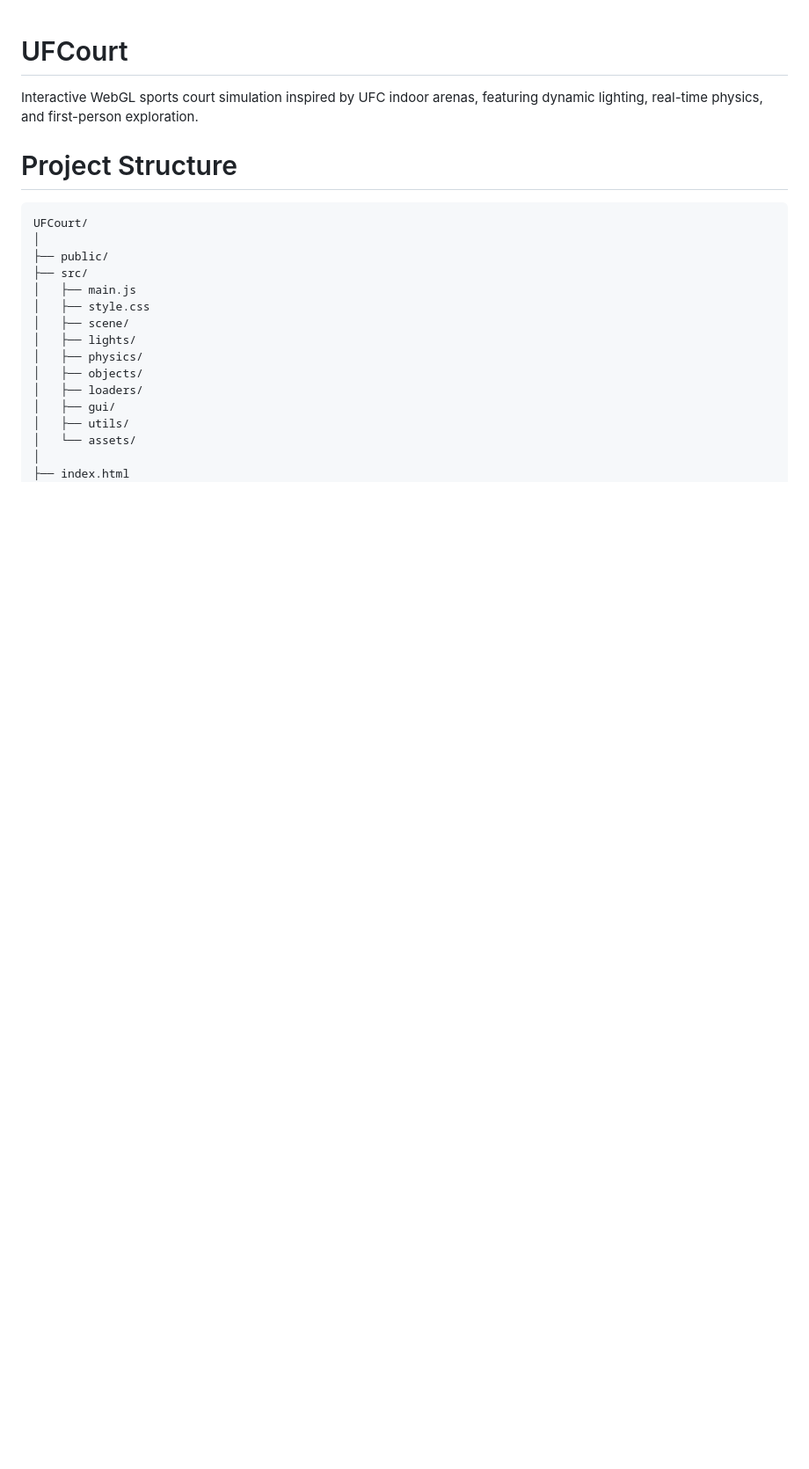
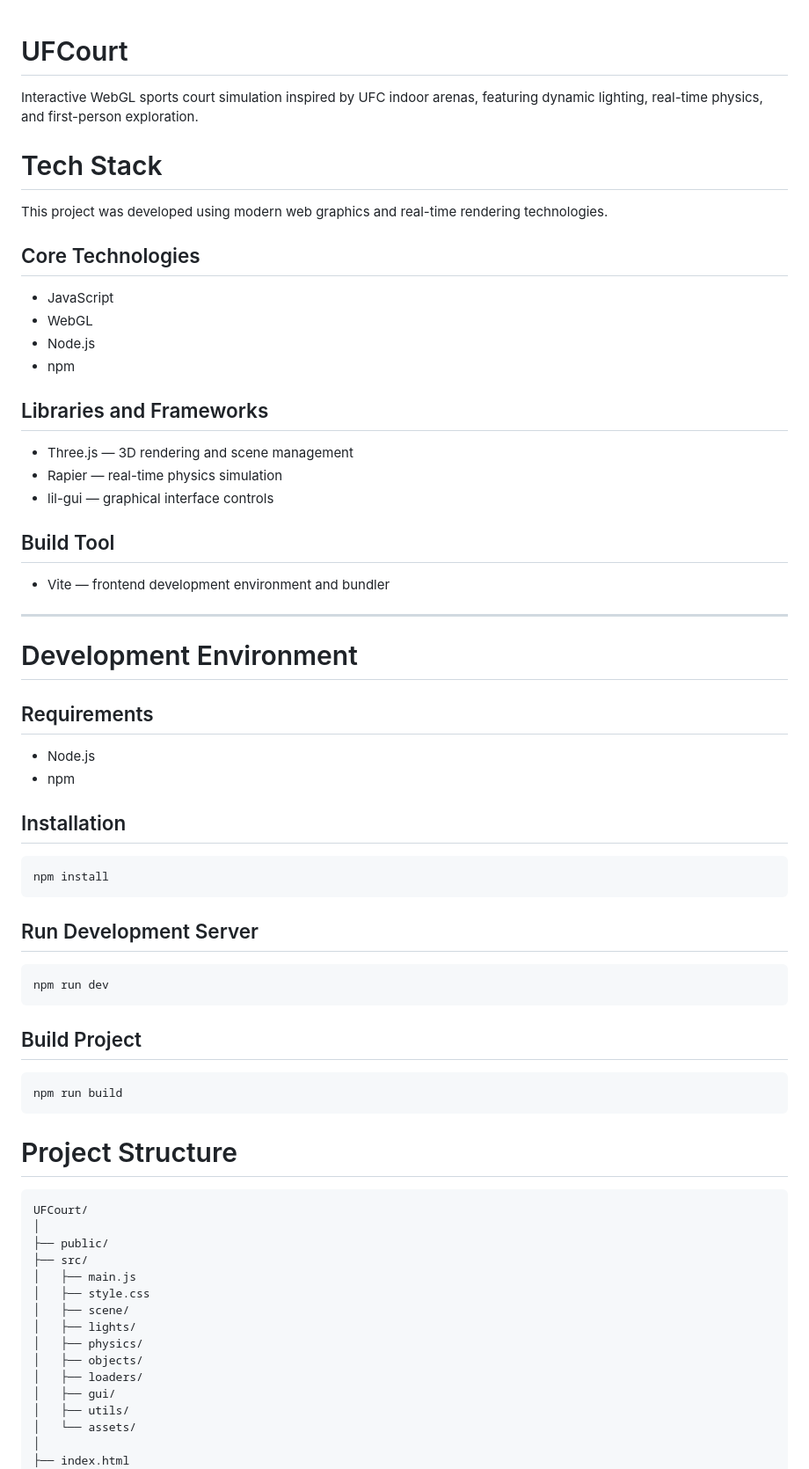
Before and after one commit to engfelipelacerda/UFCourt, a Markdown page: README.md, the part around the change. Shown: that part at 88% size. GitHub-like rendering; blank space fills up the shorter version.

````diff
--- a/README.md
+++ b/README.md
@@ -1,6 +1,54 @@
 # UFCourt
 
 Interactive WebGL sports court simulation inspired by UFC indoor arenas, featuring dynamic lighting, real-time physics, and first-person exploration.
+
+# Tech Stack
+
+This project was developed using modern web graphics and real-time rendering technologies.
+
+## Core Technologies
+
+- JavaScript
+- WebGL
+- Node.js
+- npm
+
+## Libraries and Frameworks
+
+- Three.js — 3D rendering and scene management
+- Rapier — real-time physics simulation
+- lil-gui — graphical interface controls
+
+## Build Tool
+
+- Vite — frontend development environment and bundler
+
+---
+
+# Development Environment
+
+## Requirements
+
+- Node.js
+- npm
+
+## Installation
+
+```bash
+npm install
+```
+
+## Run Development Server
+
+```bash
+npm run dev
+```
+
+## Build Project
+
+```bash
+npm run build
+```
 
 # Project Structure
 
````
